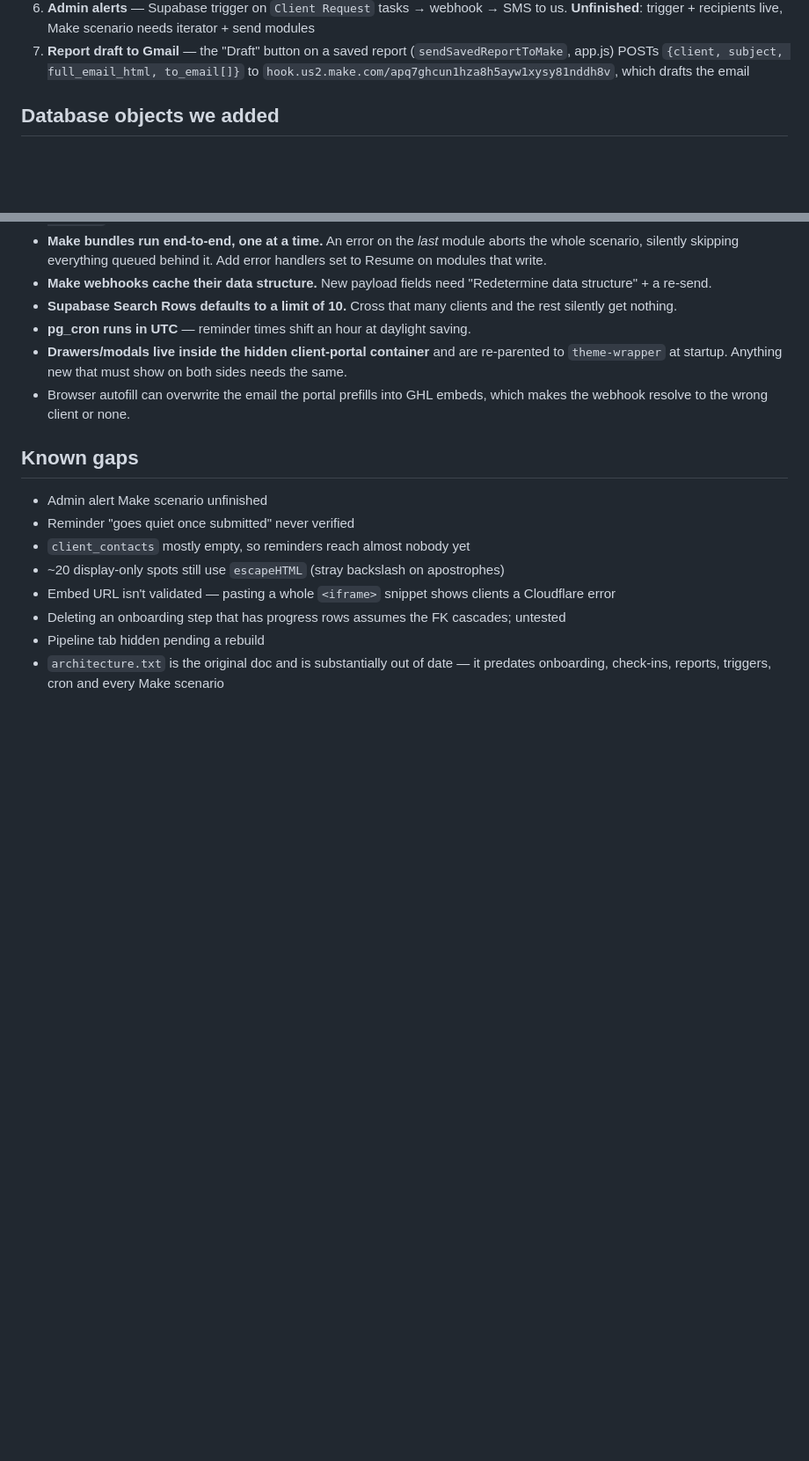
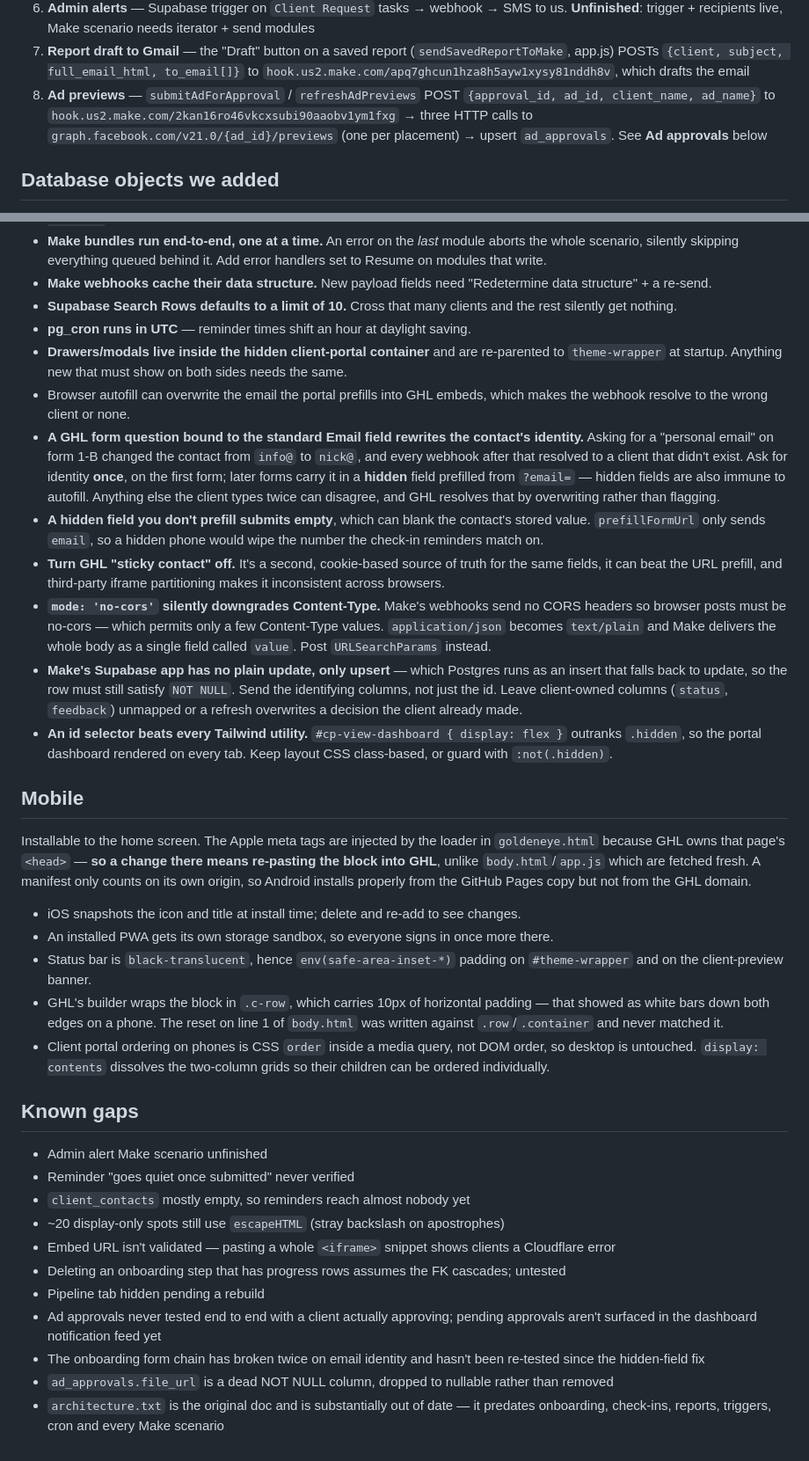
Before and after one commit to video-tech/goldeneye-dashboard, a Markdown page: CLAUDE.md, 2 parts joined by grey strips. Shown at 88% size. Rendered like a GitHub page; blank space fills up the shorter version.

Commit message:
Bring CLAUDE.md up to date
Documents the ad approval system, which the doc described as a creatives
feature that had never actually been implemented. Adds the mobile/PWA
section, and the gotchas from this stretch — GHL form fields rewriting a
contact's identity, no-cors downgrading Content-Type, Make's upsert-only
Supabase app, and id selectors beating Tailwind's .hidden.

Co-Authored-By: Claude Opus 5 <noreply@anthropic.com>

```diff
--- a/CLAUDE.md
+++ b/CLAUDE.md
@@ -48,6 +48,11 @@ No SMS is ever sent by this app. Supabase asks Make, Make asks GHL.
 7. **Report draft to Gmail** — the "Draft" button on a saved report (`sendSavedReportToMake`,
    app.js) POSTs `{client, subject, full_email_html, to_email[]}` to
    `hook.us2.make.com/apq7ghcun1hza8h5ayw1xysy81nddh8v`, which drafts the email
+8. **Ad previews** — `submitAdForApproval` / `refreshAdPreviews` POST
+   `{approval_id, ad_id, client_name, ad_name}` to
+   `hook.us2.make.com/2kan16ro46vkcxsubi90aaobv1ym1fxg` → three HTTP calls to
+   `graph.facebook.com/v21.0/{ad_id}/previews` (one per placement) → upsert
+   `ad_approvals`. See **Ad approvals** below
 
 ## Database objects we added
 
@@ -136,6 +172,49 @@ which the `team` onboarding step writes to.
   `theme-wrapper` at startup. Anything new that must show on both sides needs the same.
 - Browser autofill can overwrite the email the portal prefills into GHL embeds, which
   makes the webhook resolve to the wrong client or none.
+- **A GHL form question bound to the standard Email field rewrites the contact's
+  identity.** Asking for a "personal email" on form 1-B changed the contact from
+  `info@` to `nick@`, and every webhook after that resolved to a client that didn't
+  exist. Ask for identity **once**, on the first form; later forms carry it in a
+  **hidden** field prefilled from `?email=` — hidden fields are also immune to autofill.
+  Anything else the client types twice can disagree, and GHL resolves that by
+  overwriting rather than flagging.
+- **A hidden field you don't prefill submits empty**, which can blank the contact's
+  stored value. `prefillFormUrl` only sends `email`, so a hidden phone would wipe the
+  number the check-in reminders match on.
+- **Turn GHL "sticky contact" off.** It's a second, cookie-based source of truth for the
+  same fields, it can beat the URL prefill, and third-party iframe partitioning makes it
+  inconsistent across browsers.
+- **`mode: 'no-cors'` silently downgrades Content-Type.** Make's webhooks send no CORS
+  headers so browser posts must be no-cors — which permits only a few Content-Type
+  values. `application/json` becomes `text/plain` and Make delivers the whole body as a
+  single field called `value`. Post `URLSearchParams` instead.
+- **Make's Supabase app has no plain update, only upsert** — which Postgres runs as an
+  insert that falls back to update, so the row must still satisfy `NOT NULL`. Send the
+  identifying columns, not just the id. Leave client-owned columns (`status`, `feedback`)
+  unmapped or a refresh overwrites a decision the client already made.
+- **An id selector beats every Tailwind utility.** `#cp-view-dashboard { display: flex }`
+  outranks `.hidden`, so the portal dashboard rendered on every tab. Keep layout CSS
+  class-based, or guard with `:not(.hidden)`.
+
+## Mobile
+
+Installable to the home screen. The Apple meta tags are injected by the loader in
+`goldeneye.html` because GHL owns that page's `<head>` — **so a change there means
+re-pasting the block into GHL**, unlike `body.html`/`app.js` which are fetched fresh.
+A manifest only counts on its own origin, so Android installs properly from the
+GitHub Pages copy but not from the GHL domain.
+
+- iOS snapshots the icon and title at install time; delete and re-add to see changes.
+- An installed PWA gets its own storage sandbox, so everyone signs in once more there.
+- Status bar is `black-translucent`, hence `env(safe-area-inset-*)` padding on
+  `#theme-wrapper` and on the client-preview banner.
+- GHL's builder wraps the block in `.c-row`, which carries 10px of horizontal padding —
+  that showed as white bars down both edges on a phone. The reset on line 1 of
+  `body.html` was written against `.row`/`.container` and never matched it.
+- Client portal ordering on phones is CSS `order` inside a media query, not DOM order, so
+  desktop is untouched. `display: contents` dissolves the two-column grids so their
+  children can be ordered individually.
 
 ## Known gaps
 
@@ -147,5 +226,11 @@ which the `team` onboarding step writes to.
   Cloudflare error
 - Deleting an onboarding step that has progress rows assumes the FK cascades; untested
 - Pipeline tab hidden pending a rebuild
+- Ad approvals never tested end to end with a client actually approving; pending
+  approvals aren't surfaced in the dashboard notification feed yet
+- The onboarding form chain has broken twice on email identity and hasn't been
+  re-tested since the hidden-field fix
+- `ad_approvals.file_url` is a dead NOT NULL column, dropped to nullable rather than
+  removed
 - `architecture.txt` is the original doc and is substantially out of date — it predates
   onboarding, check-ins, reports, triggers, cron and every Make scenario
```
Also changed, not shown: other parts of CLAUDE.md (+31 -0 lines).
